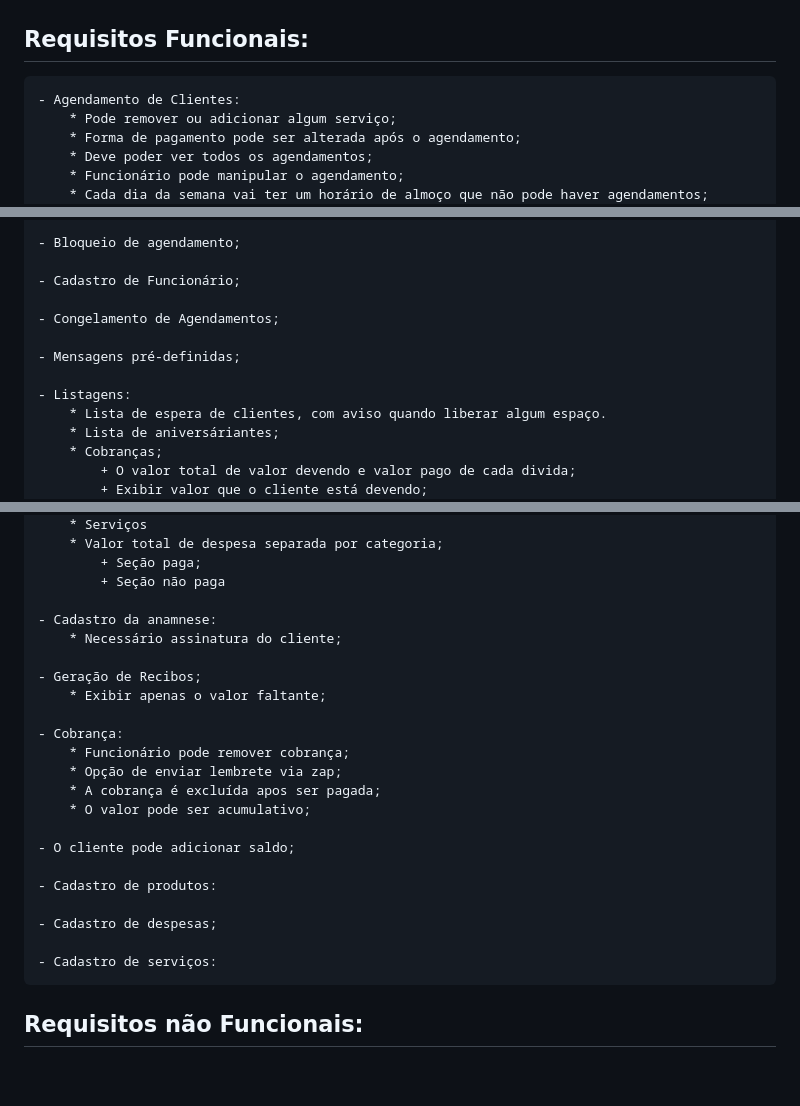
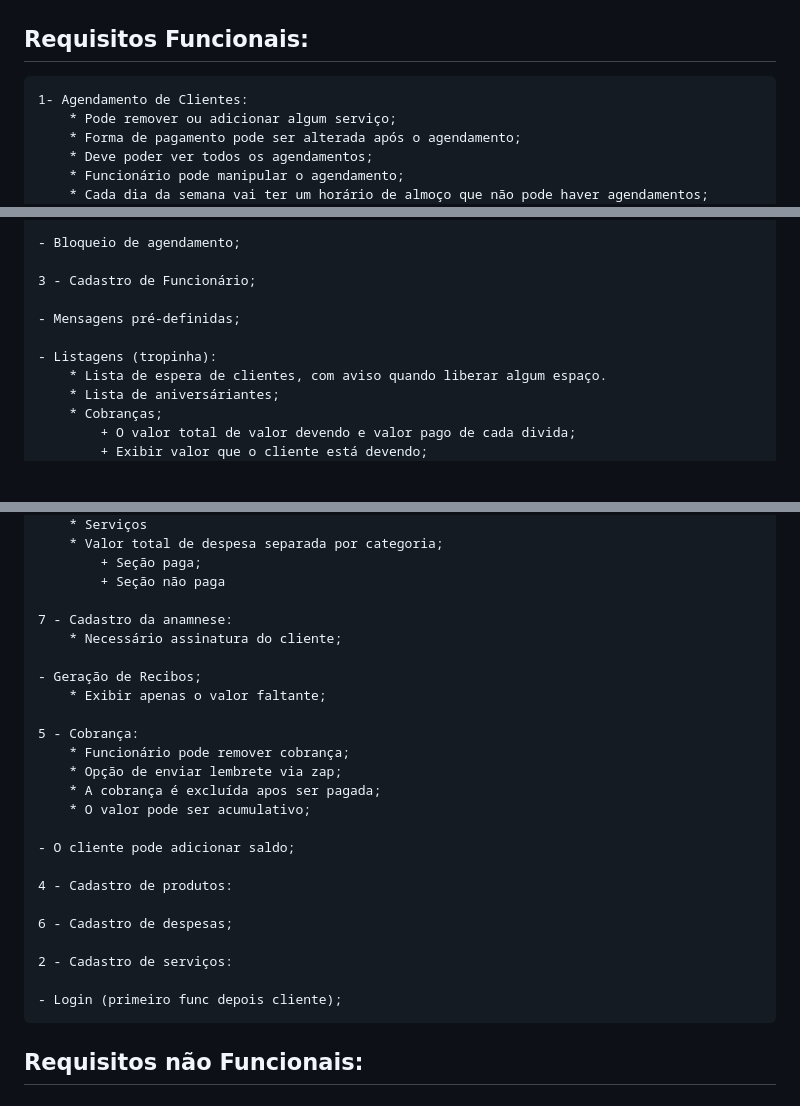
Before and after one commit to UlfGunnar/Projeto-Senai-3-4, a Markdown page: DOC/Rascunho.md, 3 parts joined by grey strips. Drawn GitHub-style; blank space fills up the shorter version.

Commit message:
Organização de prioridade

```diff
--- a/DOC/Rascunho.md
+++ b/DOC/Rascunho.md
@@ -1,5 +1,5 @@
 ## Requisitos Funcionais:
-    - Agendamento de Clientes:
+    1- Agendamento de Clientes:
         * Pode remover ou adicionar algum serviço;
         * Forma de pagamento pode ser alterada após o agendamento;
         * Deve poder ver todos os agendamentos;
@@ -26,13 +26,11 @@
 
     - Bloqueio de agendamento;
 
-    - Cadastro de Funcionário;
-
-    - Congelamento de Agendamentos;
+    3 - Cadastro de Funcionário;
 
     - Mensagens pré-definidas;
 
-    - Listagens:
+    - Listagens (tropinha):
         * Lista de espera de clientes, com aviso quando liberar algum espaço.
         * Lista de aniversáriantes;
         * Cobranças;
@@ -51,13 +49,13 @@
             + Seção paga;
             + Seção não paga
 
-    - Cadastro da anamnese:
+    7 - Cadastro da anamnese:
         * Necessário assinatura do cliente;
 
     - Geração de Recibos;
         * Exibir apenas o valor faltante;
 
-    - Cobrança:
+    5 - Cobrança:
         * Funcionário pode remover cobrança;
         * Opção de enviar lembrete via zap;
         * A cobrança é excluída apos ser pagada;
@@ -65,11 +63,13 @@
 
     - O cliente pode adicionar saldo;
 
-    - Cadastro de produtos:
+    4 - Cadastro de produtos:
 
-    - Cadastro de despesas;
+    6 - Cadastro de despesas;
 
-    - Cadastro de serviços:
+    2 - Cadastro de serviços:
+
+    - Login (primeiro func depois cliente);
 
 ## Requisitos não Funcionais:
 
```
Also changed, not shown: other parts of DOC/Rascunho.md (+2 -0 lines).
